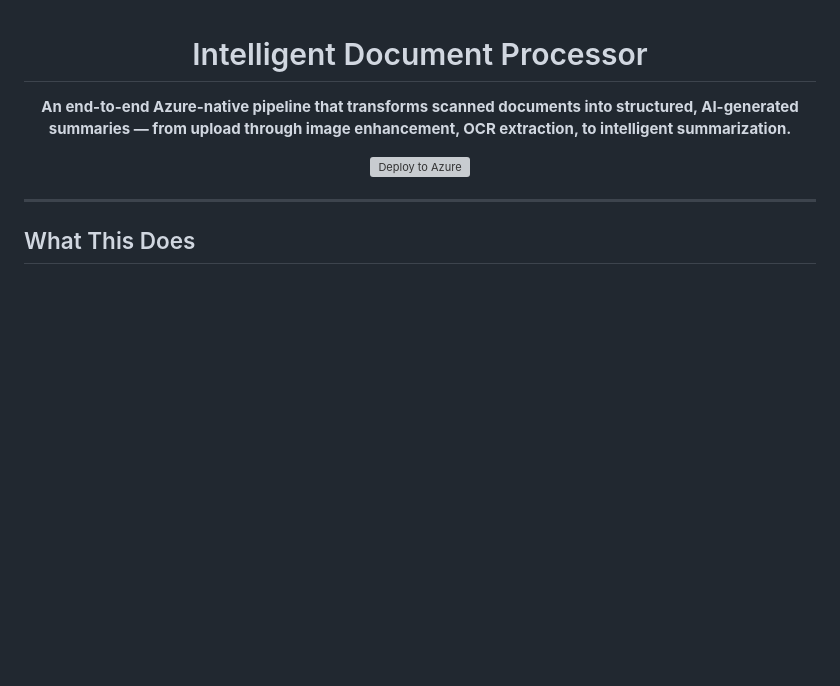
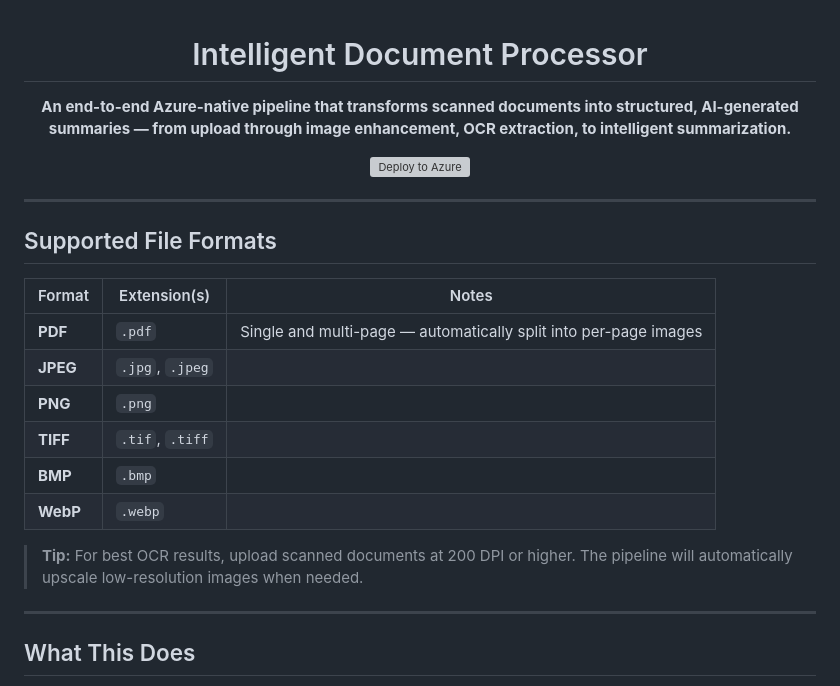
Before and after one commit to EldadSomeh/intelligent-document-processor, a Markdown page: README.md, the part around the change. Rendered like a GitHub page; blank space fills up the shorter version; grey boxes are pictures that could not be loaded.

Commit message:
docs: add supported file formats section to README

```diff
--- a/README.md
+++ b/README.md
@@ -8,6 +8,21 @@
 
 
 </div>
+
+---
+
+## Supported File Formats
+
+| Format | Extension(s) | Notes |
+|--------|-------------|-------|
+| **PDF** | `.pdf` | Single and multi-page — automatically split into per-page images |
+| **JPEG** | `.jpg`, `.jpeg` | |
+| **PNG** | `.png` | |
+| **TIFF** | `.tif`, `.tiff` | |
+| **BMP** | `.bmp` | |
+| **WebP** | `.webp` | |
+
+> **Tip:** For best OCR results, upload scanned documents at 200 DPI or higher. The pipeline will automatically upscale low-resolution images when needed.
 
 ---
 
```
